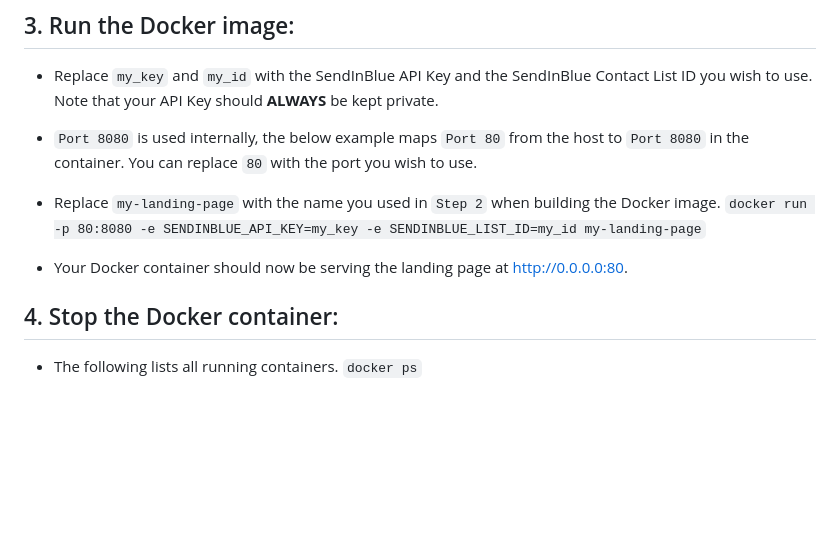
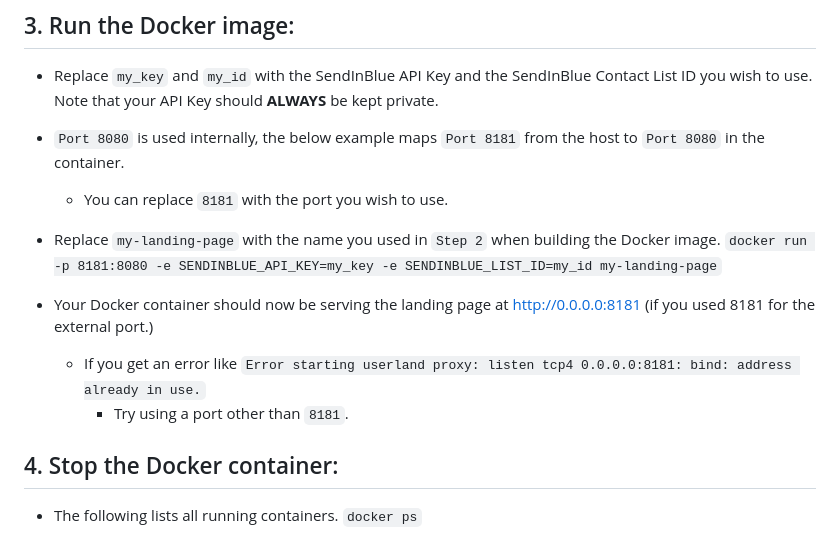
Before and after one commit to CollinMcKinney/lead-generation-page, a Markdown page: README.md, the part around the change. Rendered like a GitHub page; blank space fills up the shorter version.

```diff
--- a/README.md
+++ b/README.md
@@ -51,14 +51,15 @@ for the purpose of pre-launch lead-generation.
 SendInBlue Contact List ID you wish to use.
 Note that your API Key should **ALWAYS** be kept private.
 
-- `Port 8080` is used internally, the below example maps `Port 80`
-from the host to `Port 8080` in the container.
-You can replace `80` with the port you wish to use.
+- `Port 8080` is used internally, the below example maps `Port 8181` from the host to `Port 8080` in the container.
+  - You can replace `8181` with the port you wish to use.
 
 - Replace `my-landing-page` with the name you used in `Step 2` when building the Docker image.
-`docker run -p 80:8080 -e SENDINBLUE_API_KEY=my_key -e SENDINBLUE_LIST_ID=my_id my-landing-page`
+`docker run -p 8181:8080 -e SENDINBLUE_API_KEY=my_key -e SENDINBLUE_LIST_ID=my_id my-landing-page`
 
-- Your Docker container should now be serving the landing page at http://0.0.0.0:80.
+- Your Docker container should now be serving the landing page at http://0.0.0.0:8181 (if you used 8181 for the external port.)
+  - If you get an error like `Error starting userland proxy: listen tcp4 0.0.0.0:8181: bind: address already in use.`
+    - Try using a port other than `8181`.
 
 ## 4. Stop the Docker container:
 - The following lists all running containers.
```
